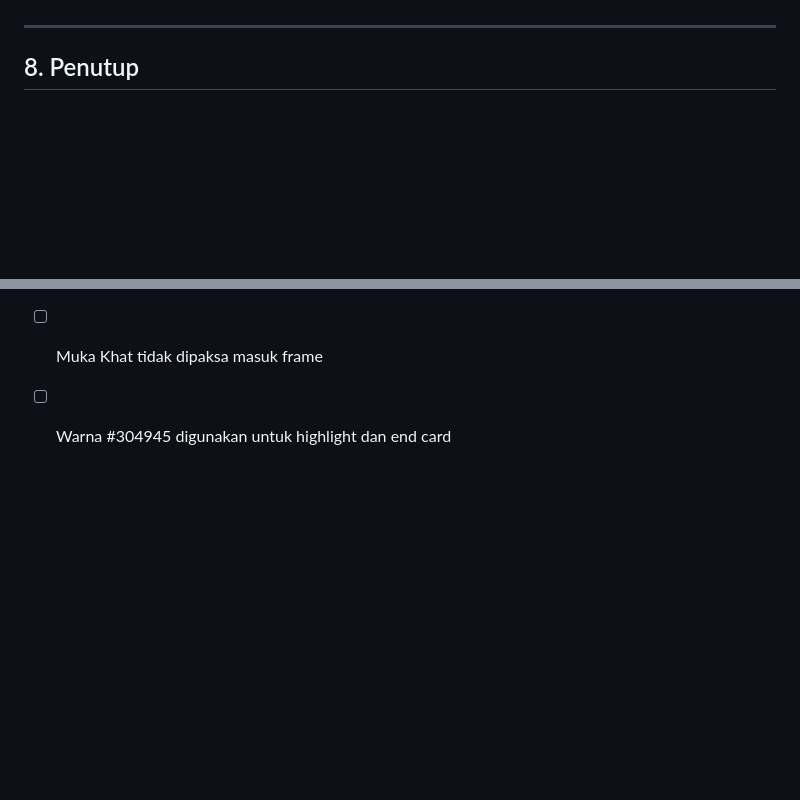
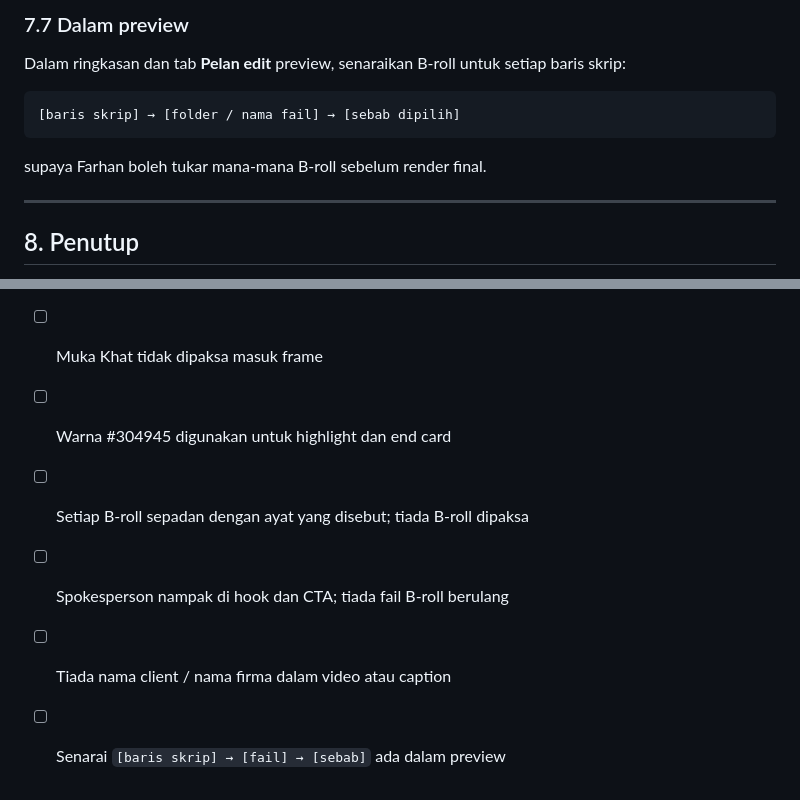
Before and after one commit to idfikstudio-cyber/asterid001, a Markdown page: fik-studio/CLAUDE.md, 2 parts joined by grey strips. Rendered like a GitHub page; blank space fills up the shorter version.

Commit message:
Fi-k Studio: tambah peraturan penggunaan B-roll terperinci
Co-Authored-By: Claude Opus 5.5 <noreply@anthropic.com>
Claude-Session: https://claude.ai/code/session_01KXa6datAMNsnbZDRnw2MoL

````diff
--- a/fik-studio/CLAUDE.md
+++ b/fik-studio/CLAUDE.md
@@ -74,3 +131,11 @@ Baca `BRAND/warna.txt`. Ringkasan:
+### 7.7 Dalam preview
+Dalam ringkasan dan tab **Pelan edit** preview, senaraikan B-roll untuk setiap baris skrip:
+
+```
+[baris skrip] → [folder / nama fail] → [sebab dipilih]
+```
+
+supaya Farhan boleh tukar mana-mana B-roll sebelum render final.
 
 ---
 
@@ -89,3 +154,7 @@ Baca `BRAND/warna.txt`. Ringkasan:
 - [ ] Label spokesperson betul (Khat / Farhan)
 - [ ] Muka Khat tidak dipaksa masuk frame
 - [ ] Warna #304945 digunakan untuk highlight dan end card
+- [ ] Setiap B-roll sepadan dengan ayat yang disebut; tiada B-roll dipaksa
+- [ ] Spokesperson nampak di hook dan CTA; tiada fail B-roll berulang
+- [ ] Tiada nama client / nama firma dalam video atau caption
+- [ ] Senarai `[baris skrip] → [fail] → [sebab]` ada dalam preview
````
Also changed, not shown: other parts of fik-studio/CLAUDE.md (+59 -2 lines).
